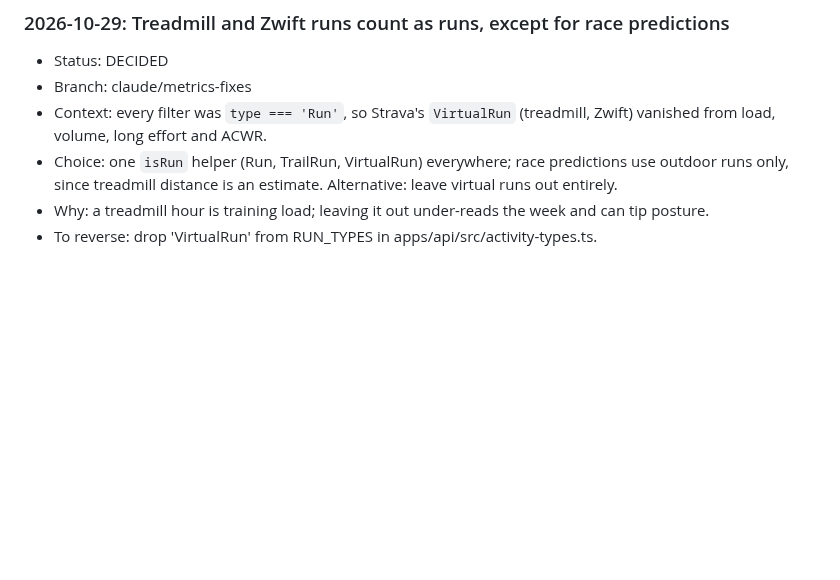
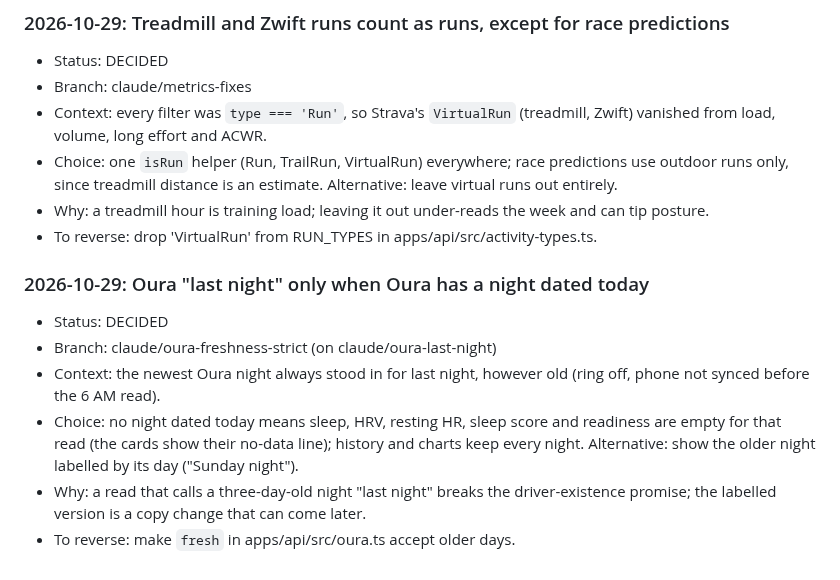
Before and after one commit to evanwilliamk/scora, a Markdown page: DECISIONS.md, the part around the change. Rendered like a GitHub page; blank space fills up the shorter version.

Commit message:
docs(decisions): Oura last night rule
Co-Authored-By: Claude Opus 5.5 <noreply@anthropic.com>

```diff
--- a/DECISIONS.md
+++ b/DECISIONS.md
@@ -526,3 +526,11 @@ Decision log for agent work on SCORA. Product decisions from April 2026 live in
 - Choice: one `isRun` helper (Run, TrailRun, VirtualRun) everywhere; race predictions use outdoor runs only, since treadmill distance is an estimate. Alternative: leave virtual runs out entirely.
 - Why: a treadmill hour is training load; leaving it out under-reads the week and can tip posture.
 - To reverse: drop 'VirtualRun' from RUN_TYPES in apps/api/src/activity-types.ts.
+
+### 2026-10-29: Oura "last night" only when Oura has a night dated today
+- Status: DECIDED
+- Branch: claude/oura-freshness-strict (on claude/oura-last-night)
+- Context: the newest Oura night always stood in for last night, however old (ring off, phone not synced before the 6 AM read).
+- Choice: no night dated today means sleep, HRV, resting HR, sleep score and readiness are empty for that read (the cards show their no-data line); history and charts keep every night. Alternative: show the older night labelled by its day ("Sunday night").
+- Why: a read that calls a three-day-old night "last night" breaks the driver-existence promise; the labelled version is a copy change that can come later.
+- To reverse: make `fresh` in apps/api/src/oura.ts accept older days.
```
